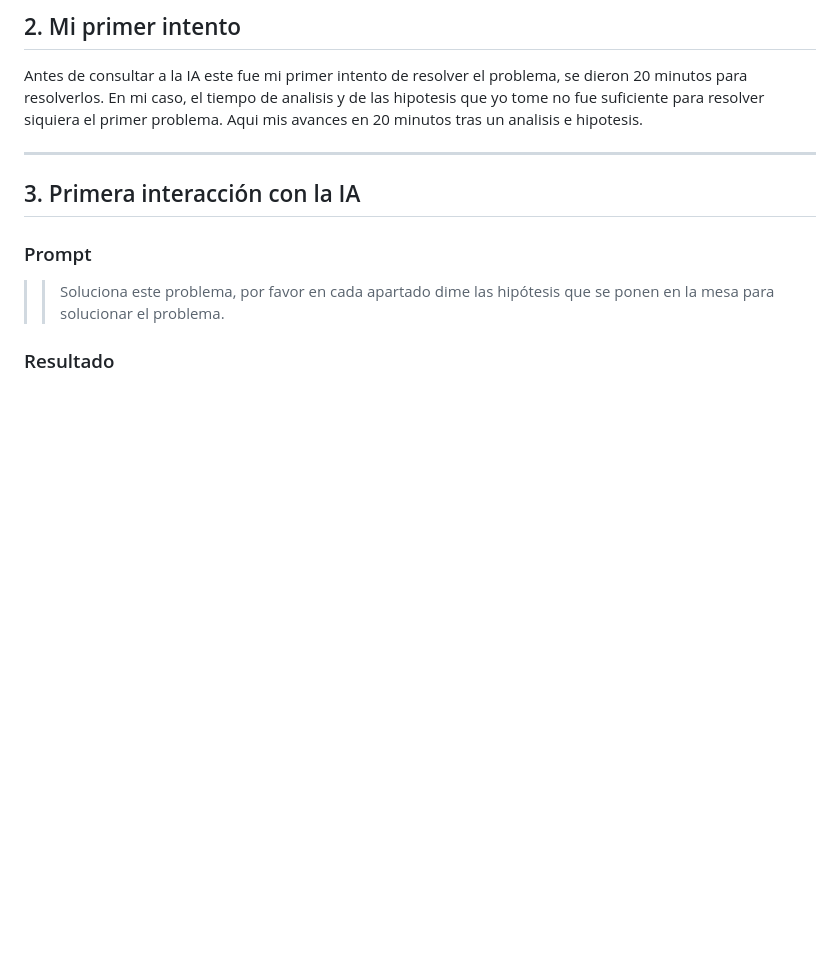
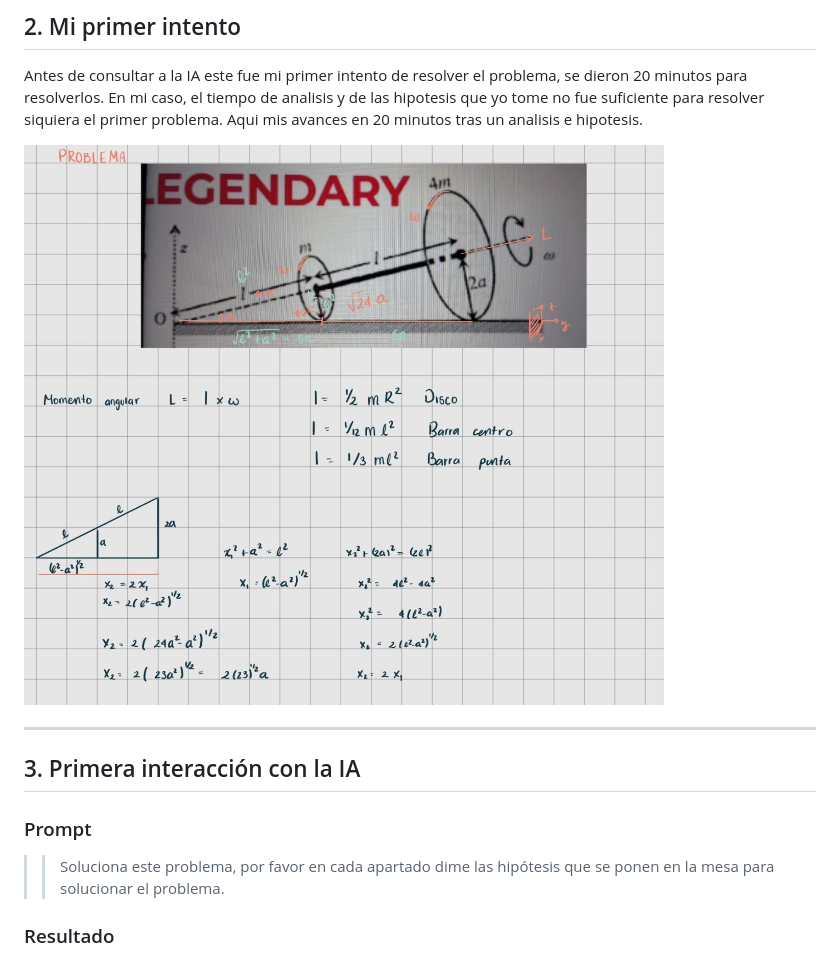
Before and after one commit to AndresMotta77/Introduccion_Fisica_Teorica, a Markdown page: Problemas/01-discos.md, the part around the change. GitHub-like rendering; pictures changed too: Imagenes/Sol-01.jpeg (added); blank space fills up the shorter version.

Commit message:
Solucion 01 COmpleta.

```diff
--- a/Problemas/01-discos.md
+++ b/Problemas/01-discos.md
@@ -19,8 +19,7 @@ Se pide determinar cuáles de las afirmaciones propuestas son verdaderas.
 
 Antes de consultar a la IA este fue mi primer intento de resolver el problema, se dieron 20 minutos para resolverlos. En mi caso, el tiempo de analisis y de las hipotesis que yo tome no fue suficiente para resolver siquiera el primer problema. Aqui mis avances en 20 minutos tras un analisis e hipotesis.
 
-
-
+![SolProblema](../Imagenes/Sol-01.jpeg)
 
 ---
 
```
